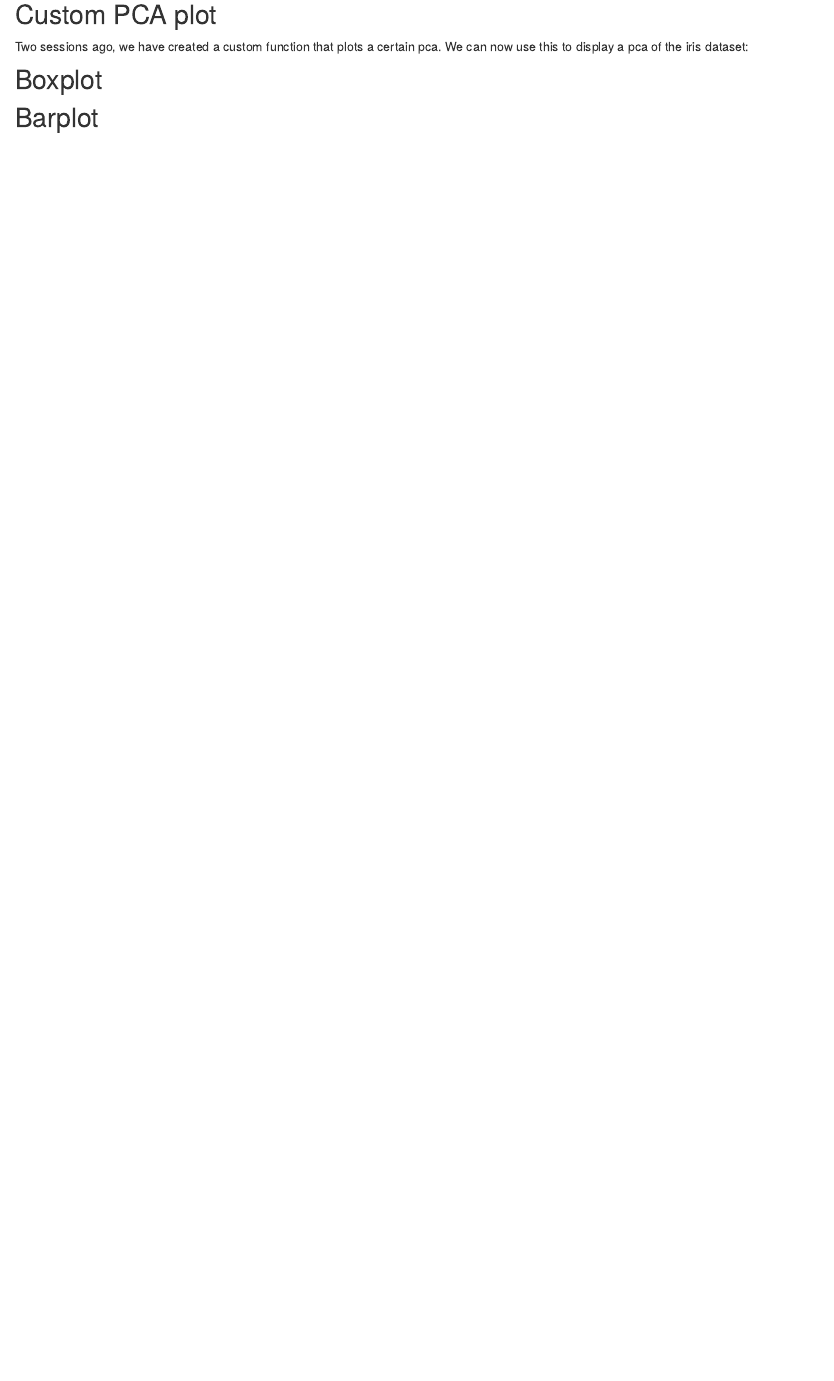
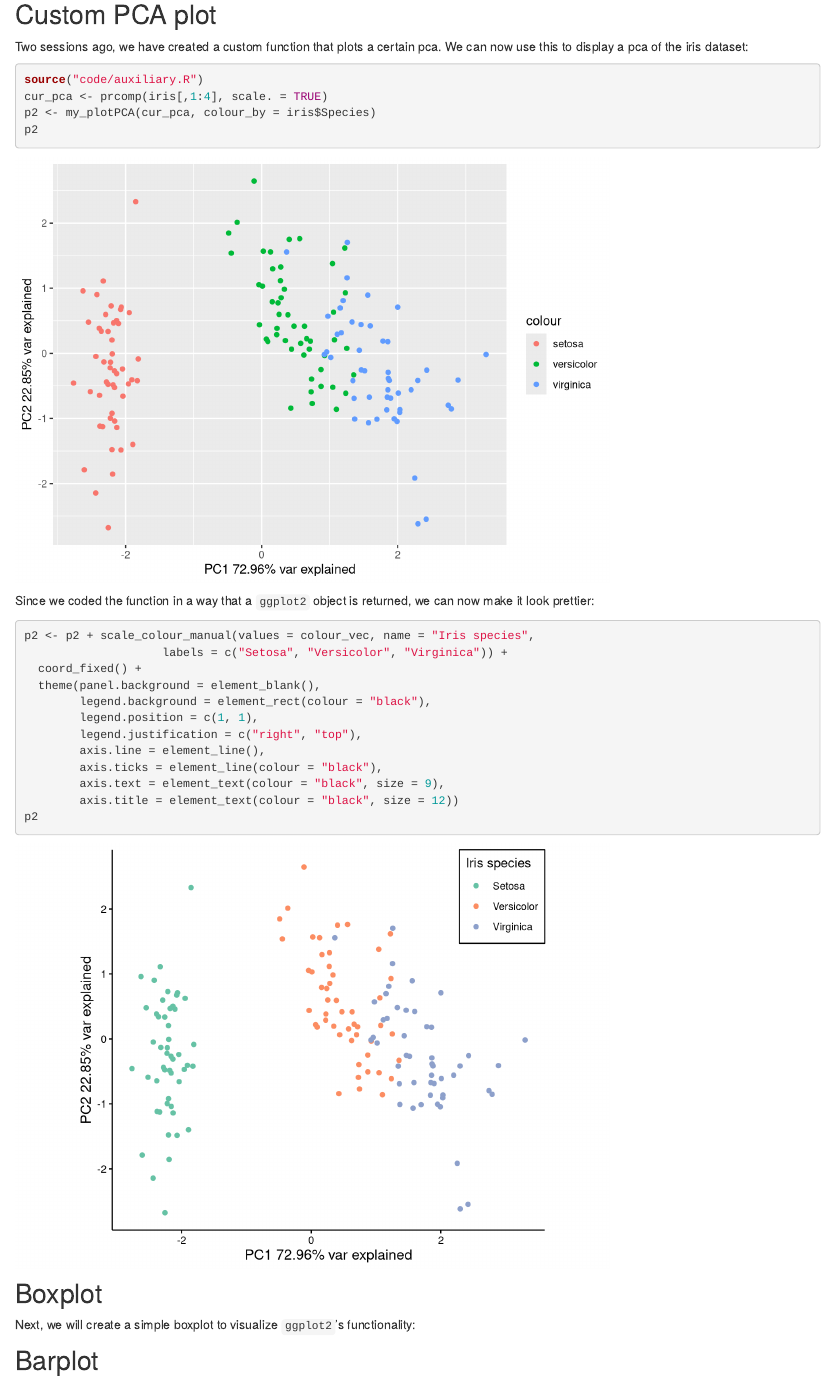
Before and after one commit to BodenmillerGroup/IntroDataAnalysis, an R Markdown document (R/Session_5-7/analysis/04-plotting.Rmd): the page in a window 1100 px wide, from 7650 px down. Rendered offline with R 4.5, knitr and Pandoc, with nearby package versions; drawn as R Markdown's standard HTML page in place of the format the file asks for.

Commit message:
Added PCA plot

````diff
--- a/R/Session_5-7/analysis/04-plotting.Rmd
+++ b/R/Session_5-7/analysis/04-plotting.Rmd
@@ -183,9 +183,37 @@ p1
 Two sessions ago, we have created a custom function that plots a certain pca.
 We can now use this to display a pca of the iris dataset:
 
+```{r pca-plot}
+source("code/auxiliary.R")
+cur_pca <- prcomp(iris[,1:4], scale. = TRUE)
+p2 <- my_plotPCA(cur_pca, colour_by = iris$Species)
+p2
+```
 
+Since we coded the function in a way that a `ggplot2` object is returned, we can now make it look prettier:
+
+```{r pca-plot-2}
+p2 <- p2 + scale_colour_manual(values = colour_vec, name = "Iris species",
+                    labels = c("Setosa", "Versicolor", "Virginica")) +
+  coord_fixed() +
+  theme(panel.background = element_blank(),
+        legend.background = element_rect(colour = "black"),
+        legend.position = c(1, 1),
+        legend.justification = c("right", "top"),
+        axis.line = element_line(),
+        axis.ticks = element_line(colour = "black"),
+        axis.text = element_text(colour = "black", size = 9),
+        axis.title = element_text(colour = "black", size = 12))
+p2
+```
 
 ## Boxplot
+
+Next, we will create a simple boxplot to visualize `ggplot2`'s functionality:
+
+```{r boxplot-1}
+
+```
 
 ## Barplot
 
````
